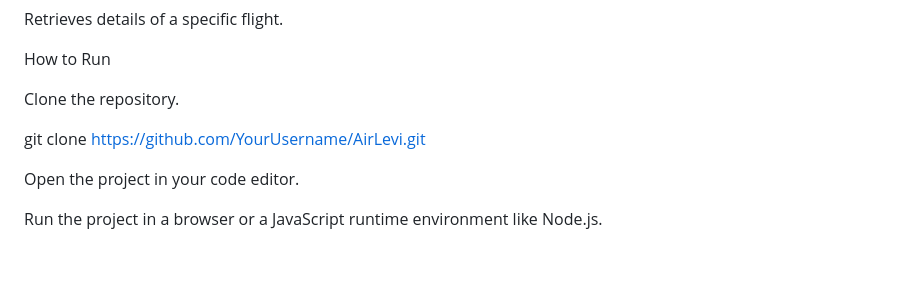
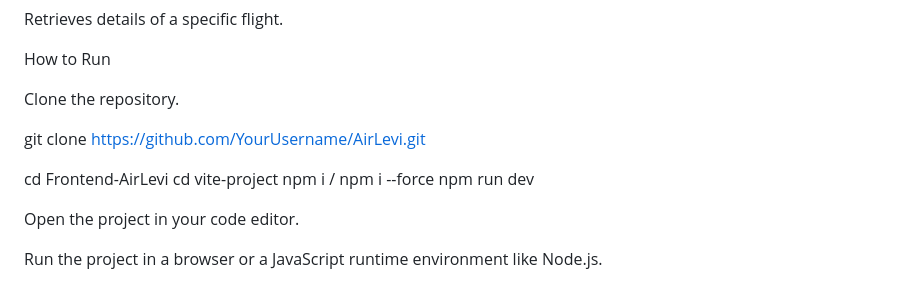
Before and after one commit to Refaellevi20/backend-AirLevi, a Markdown page: README.md, the part around the change. Drawn GitHub-style; blank space fills up the shorter version.

```diff
--- a/README.md
+++ b/README.md
@@ -125,6 +125,11 @@ Clone the repository.
 
 git clone https://github.com/YourUsername/AirLevi.git
 
+cd Frontend-AirLevi
+cd vite-project
+npm i / npm i --force
+npm run dev
+
 Open the project in your code editor.
 
 Run the project in a browser or a JavaScript runtime environment like Node.js.
```
